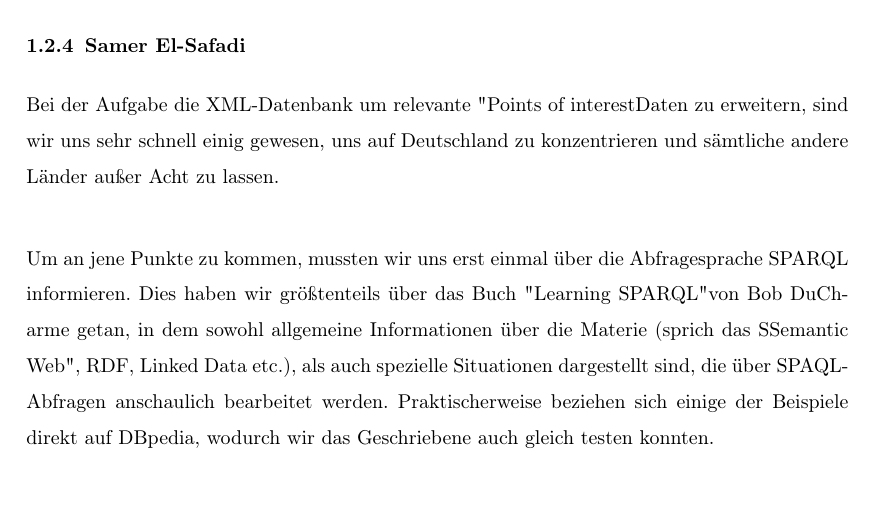
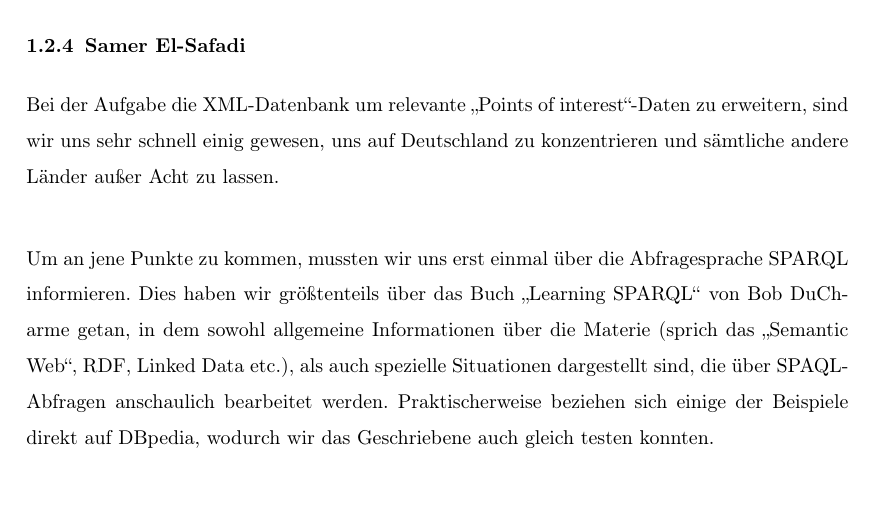
Before and after one commit to HGeist/xml, a LaTeX document (documentation/documentation.tex, which reads documentation/sam.tex): part of page 7 of 10, cut so that both start at the same text. Compiled offline with pdfLaTeX.

Commit message:
fixed quotes in sam's docu

```diff
--- a/documentation/sam.tex
+++ b/documentation/sam.tex
@@ -1,12 +1,12 @@
 \subsubsection{Samer El-Safadi}
-Bei der Aufgabe die XML-Datenbank um relevante "Points of interest"-Daten
+Bei der Aufgabe die XML-Datenbank um relevante "`Points of interest"'-Daten
 zu erweitern, sind wir uns sehr schnell einig gewesen, uns auf Deutschland
 zu konzentrieren und sämtliche andere Länder außer Acht zu lassen.\\
 
 Um an jene Punkte zu kommen, mussten wir uns erst einmal über die
 Abfragesprache SPARQL informieren. Dies haben wir größtenteils über das
-Buch "Learning SPARQL" von Bob DuCharme getan, in dem sowohl allgemeine
-Informationen über die Materie (sprich das "Semantic Web", RDF, Linked
+Buch "`Learning SPARQL"' von Bob DuCharme getan, in dem sowohl allgemeine
+Informationen über die Materie (sprich das "`Semantic Web"', RDF, Linked
 Data etc.), als auch spezielle Situationen dargestellt sind, die über
 SPAQL-Abfragen anschaulich bearbeitet werden. Praktischerweise beziehen
 sich einige der Beispiele direkt auf DBpedia, wodurch wir das Geschriebene
```
